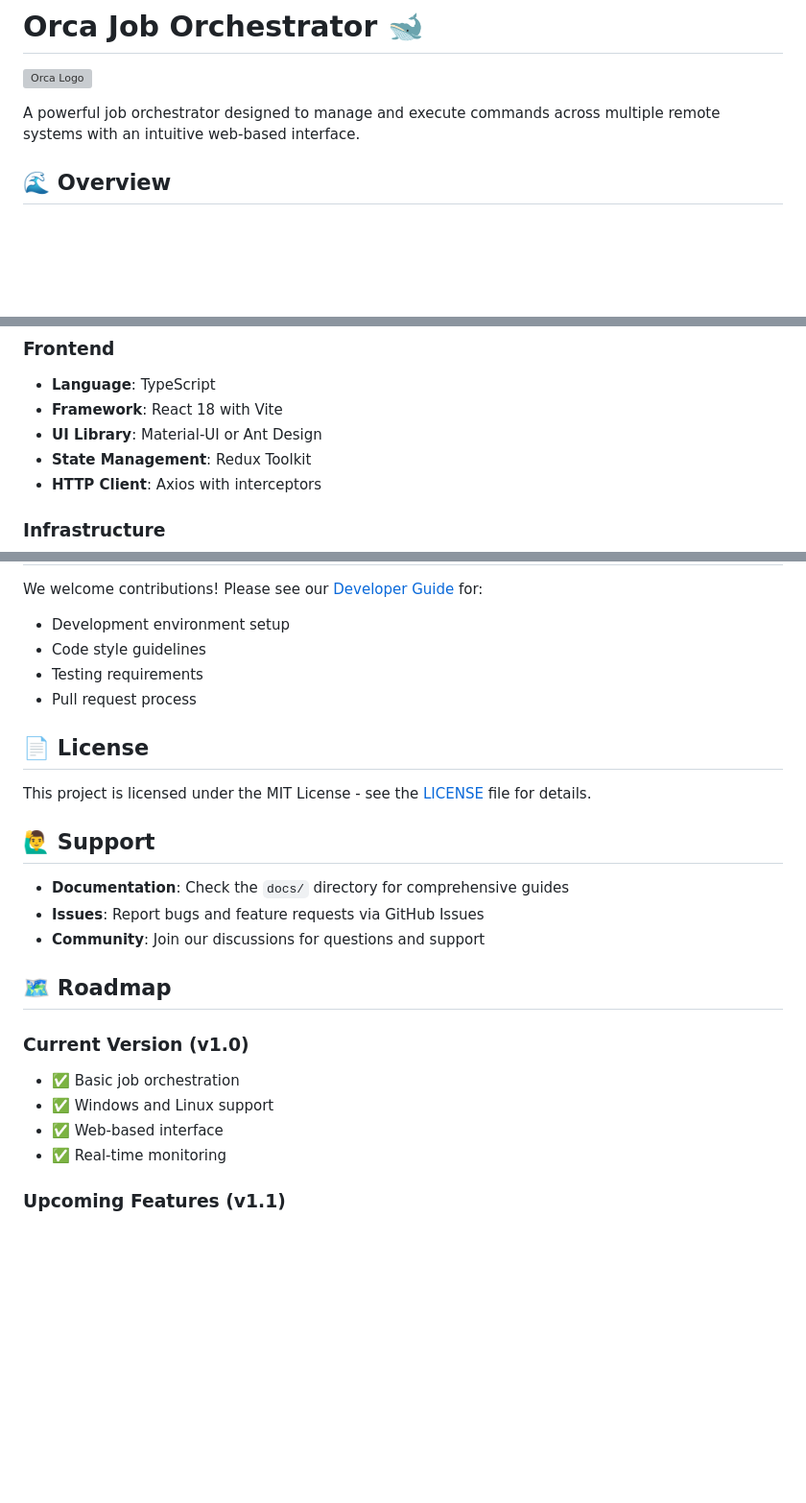
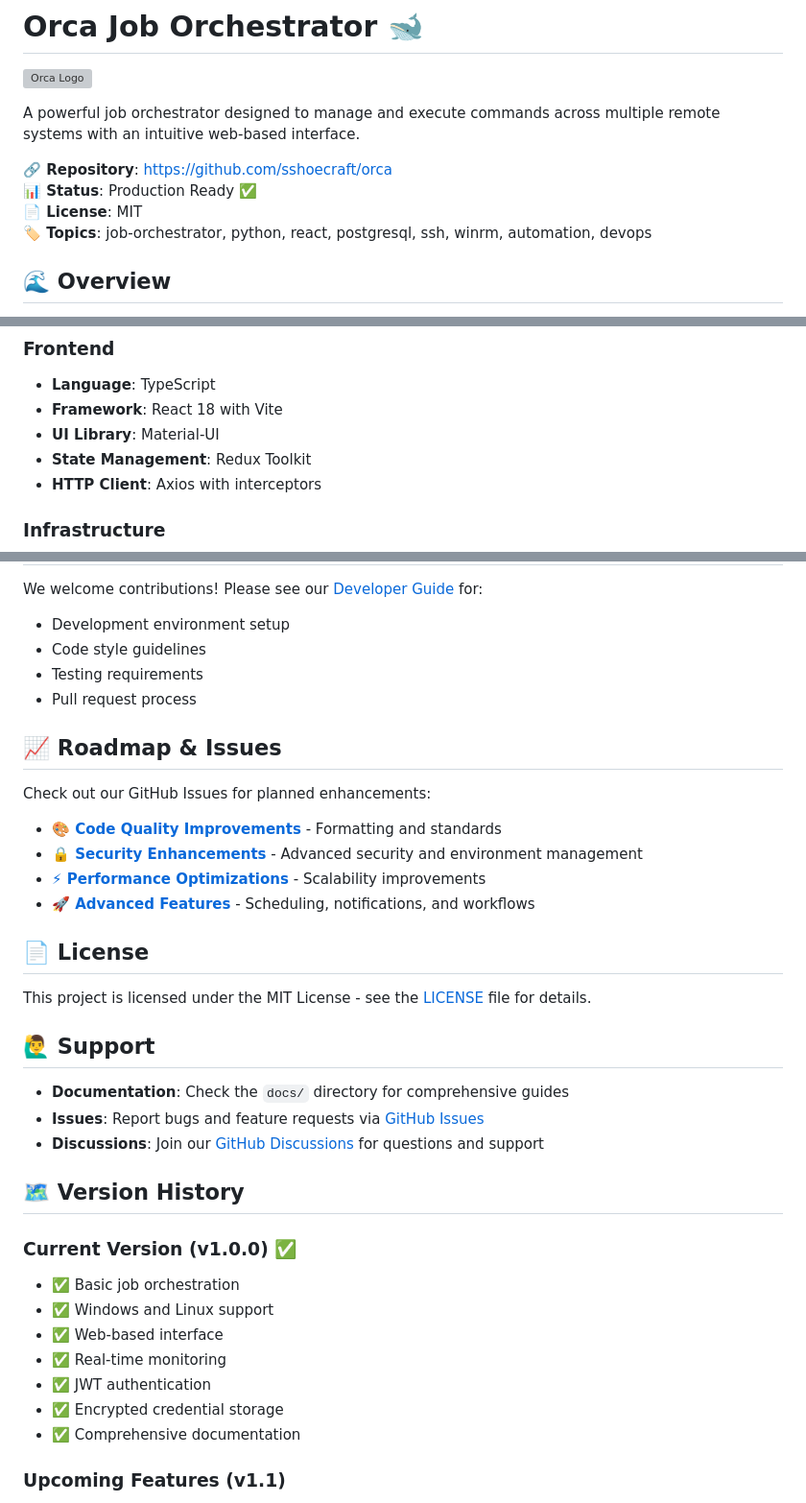
Before and after one commit to sshoecraft/orca, a Markdown page: README.md, 3 parts joined by grey strips. Shown at 96% size. Rendered like a GitHub page; blank space fills up the shorter version; grey boxes are pictures that could not be loaded.

Commit message:
Update README with repository URL and final documentation
- Update clone URL to use correct repository
- Add links to GitHub issues for future enhancements
- Include repository topics and configuration
- Finalize documentation for public release

🐋 Generated with [Claude Code](https://claude.ai/code)

Co-Authored-By: Claude <noreply@anthropic.com>

```diff
--- a/README.md
+++ b/README.md
@@ -3,6 +3,11 @@
 ![Orca Logo](frontend/public/orca-logo.svg)
 
 A powerful job orchestrator designed to manage and execute commands across multiple remote systems with an intuitive web-based interface.
+
+**🔗 Repository**: https://github.com/sshoecraft/orca
+**📊 Status**: Production Ready ✅
+**📄 License**: MIT
+**🏷️ Topics**: job-orchestrator, python, react, postgresql, ssh, winrm, automation, devops
 
 ## 🌊 Overview
 
@@ -133,7 +138,7 @@ The system meets its goals when:
 ### Frontend
 - **Language**: TypeScript
 - **Framework**: React 18 with Vite
-- **UI Library**: Material-UI or Ant Design
+- **UI Library**: Material-UI
 - **State Management**: Redux Toolkit
 - **HTTP Client**: Axios with interceptors
 
@@ -283,6 +288,15 @@ We welcome contributions! Please see our [Developer Guide](docs/DEVELOPER_GUIDE.
 - Testing requirements
 - Pull request process
 
+## 📈 Roadmap & Issues
+
+Check out our GitHub Issues for planned enhancements:
+
+- **[🎨 Code Quality Improvements](https://github.com/sshoecraft/orca/issues/1)** - Formatting and standards
+- **[🔒 Security Enhancements](https://github.com/sshoecraft/orca/issues/2)** - Advanced security and environment management
+- **[⚡ Performance Optimizations](https://github.com/sshoecraft/orca/issues/3)** - Scalability improvements
+- **[🚀 Advanced Features](https://github.com/sshoecraft/orca/issues/4)** - Scheduling, notifications, and workflows
+
 ## 📄 License
 
 This project is licensed under the MIT License - see the [LICENSE](LICENSE) file for details.
@@ -290,16 +304,19 @@ This project is licensed under the MIT License - see the [LICENSE](LICENSE) file
 ## 🙋‍♂️ Support
 
 - **Documentation**: Check the `docs/` directory for comprehensive guides
-- **Issues**: Report bugs and feature requests via GitHub Issues
-- **Community**: Join our discussions for questions and support
+- **Issues**: Report bugs and feature requests via [GitHub Issues](https://github.com/sshoecraft/orca/issues)
+- **Discussions**: Join our [GitHub Discussions](https://github.com/sshoecraft/orca/discussions) for questions and support
 
-## 🗺️ Roadmap
+## 🗺️ Version History
 
-### Current Version (v1.0)
+### Current Version (v1.0.0) ✅
 - ✅ Basic job orchestration
 - ✅ Windows and Linux support
 - ✅ Web-based interface
 - ✅ Real-time monitoring
+- ✅ JWT authentication
+- ✅ Encrypted credential storage
+- ✅ Comprehensive documentation
 
 ### Upcoming Features (v1.1)
 - 🔄 Job scheduling and cron-like functionality
```
Also changed, not shown: other parts of README.md (+4 -0 lines).
